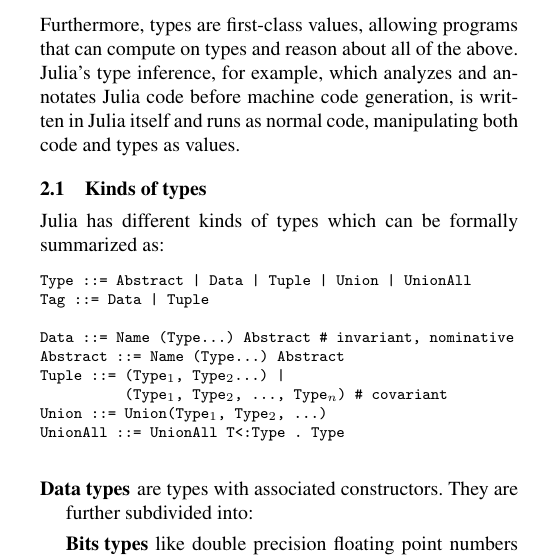
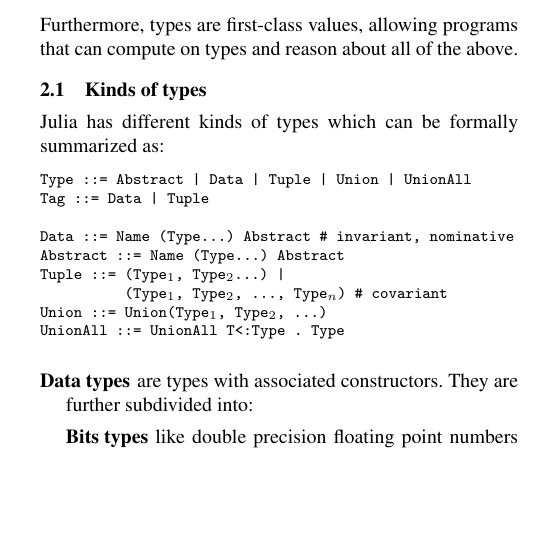
Before and after one commit to jiahao/julia-type-system, a LaTeX paper (pldi2015/pldi2015.tex): part of one column of page 2 of 12, cut so that both start at the same text, the shorter picture padded with empty space. Compiled offline with pdfLaTeX; a missing font is replaced by an installed copy or a similar font.

Commit message:
get rid of typeinf example

```diff
--- a/pldi2015/pldi2015.tex
+++ b/pldi2015/pldi2015.tex
@@ -182,9 +182,6 @@
 %
 Furthermore, types are first-class values, allowing programs that can compute
 on types and reason about all of the above.
-Julia's type inference, for example, which analyzes and annotates Julia
-code before machine code generation, is written in Julia itself and runs as
-normal code, manipulating both code and types as values.
 
 \subsection{Kinds of types}
 
```
